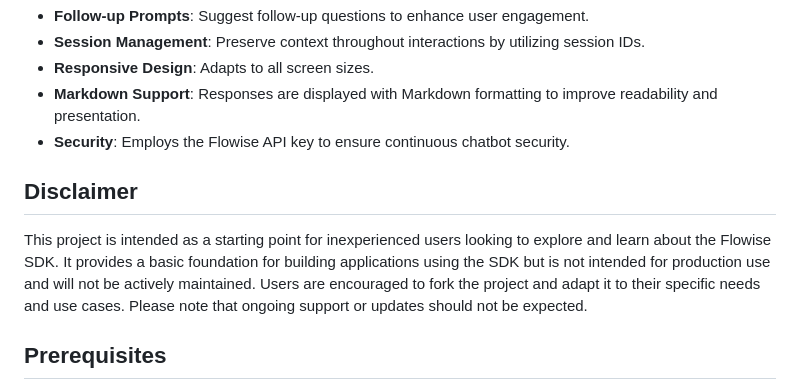
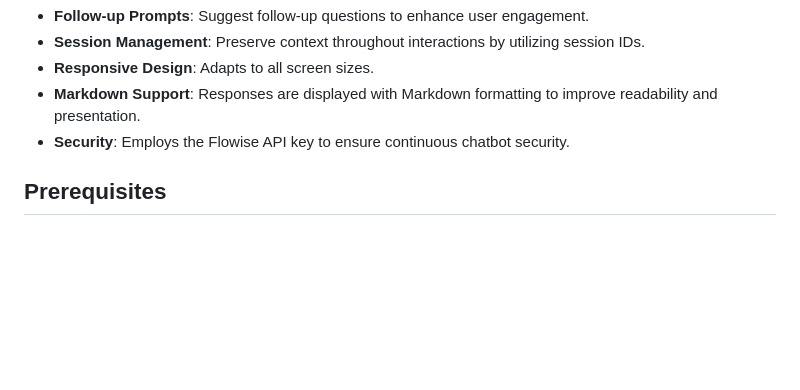
Before and after one commit to sdcharly/toibot, a Markdown page: README.md, the part around the change. GitHub-like rendering; blank space fills up the shorter version.

Commit message:
Final README.md

```diff
--- a/README.md
+++ b/README.md
@@ -17,10 +17,6 @@ This project is intended as a starting point for inexperienced users looking to
 - **Responsive Design**: Adapts to all screen sizes.
 - **Markdown Support**:  Responses are displayed with Markdown formatting to improve readability and presentation.
 - **Security**: Employs the Flowise API key to ensure continuous chatbot security.
-
-## Disclaimer
-
-This project is intended as a starting point for inexperienced users looking to explore and learn about the Flowise SDK. It provides a basic foundation for building applications using the SDK but is not intended for production use and will not be actively maintained. Users are encouraged to fork the project and adapt it to their specific needs and use cases. Please note that ongoing support or updates should not be expected.
 
 ## Prerequisites
 
```
